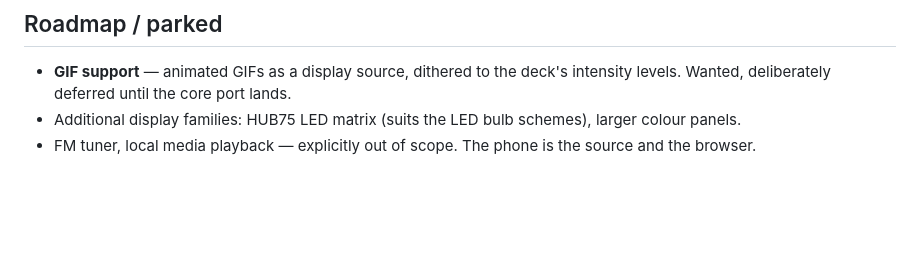
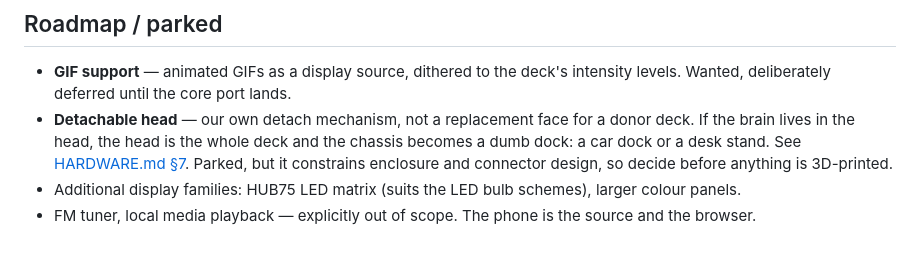
Before and after one commit to JonoGitty/pc-deck-7710, a Markdown page: docs/ARCHITECTURE.md, the part around the change. Drawn GitHub-style; blank space fills up the shorter version.

```diff
--- a/docs/ARCHITECTURE.md
+++ b/docs/ARCHITECTURE.md
@@ -122,6 +122,11 @@ Every platform produces the same event stream, so the renderer is identical:
 
 - **GIF support** — animated GIFs as a display source, dithered to the deck's
   intensity levels. Wanted, deliberately deferred until the core port lands.
+- **Detachable head** — our own detach mechanism, not a replacement face for a
+  donor deck. If the brain lives in the head, the head is the whole deck and
+  the chassis becomes a dumb dock: a car dock or a desk stand. See
+  [HARDWARE.md §7](HARDWARE.md). Parked, but it constrains enclosure and
+  connector design, so decide before anything is 3D-printed.
 - Additional display families: HUB75 LED matrix (suits the LED bulb schemes),
   larger colour panels.
 - FM tuner, local media playback — explicitly out of scope. The phone is the
```
Also changed, not shown: docs/HARDWARE.md (+51 -0 lines).
